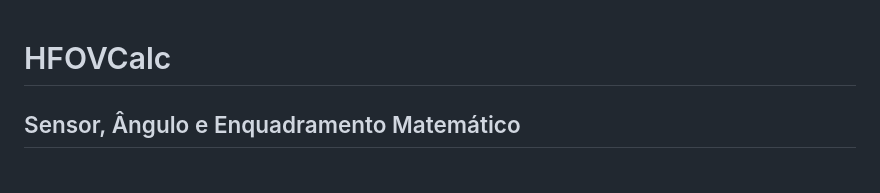
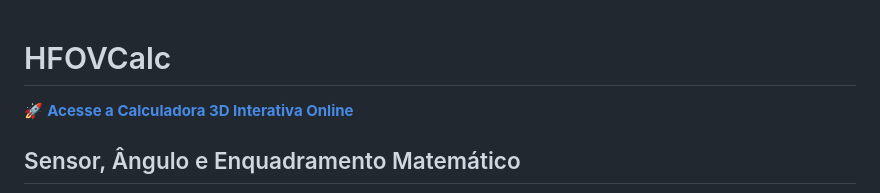
Before and after one commit to sandrobenigno/HFOVCalc, a Markdown page: README.md, the part around the change. Drawn GitHub-style.

Commit message:
Calculadora 3D V1.0

```diff
--- a/README.md
+++ b/README.md
@@ -1,4 +1,6 @@
 # HFOVCalc
+
+🚀 **[Acesse a Calculadora 3D Interativa Online](https://sandrobenigno.github.io/HFOVCalc/)**
 
 ## Sensor, Ângulo e Enquadramento Matemático
 
```
